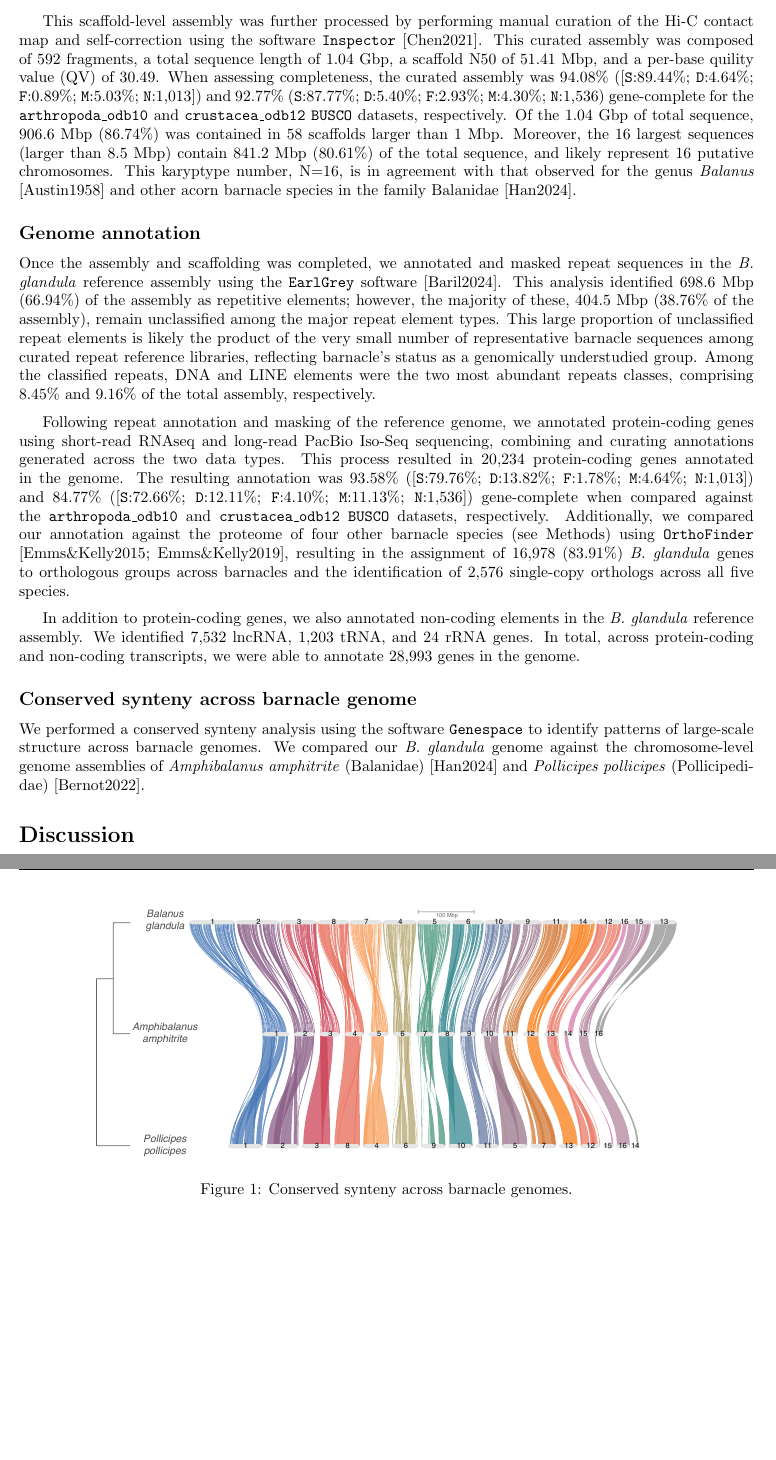
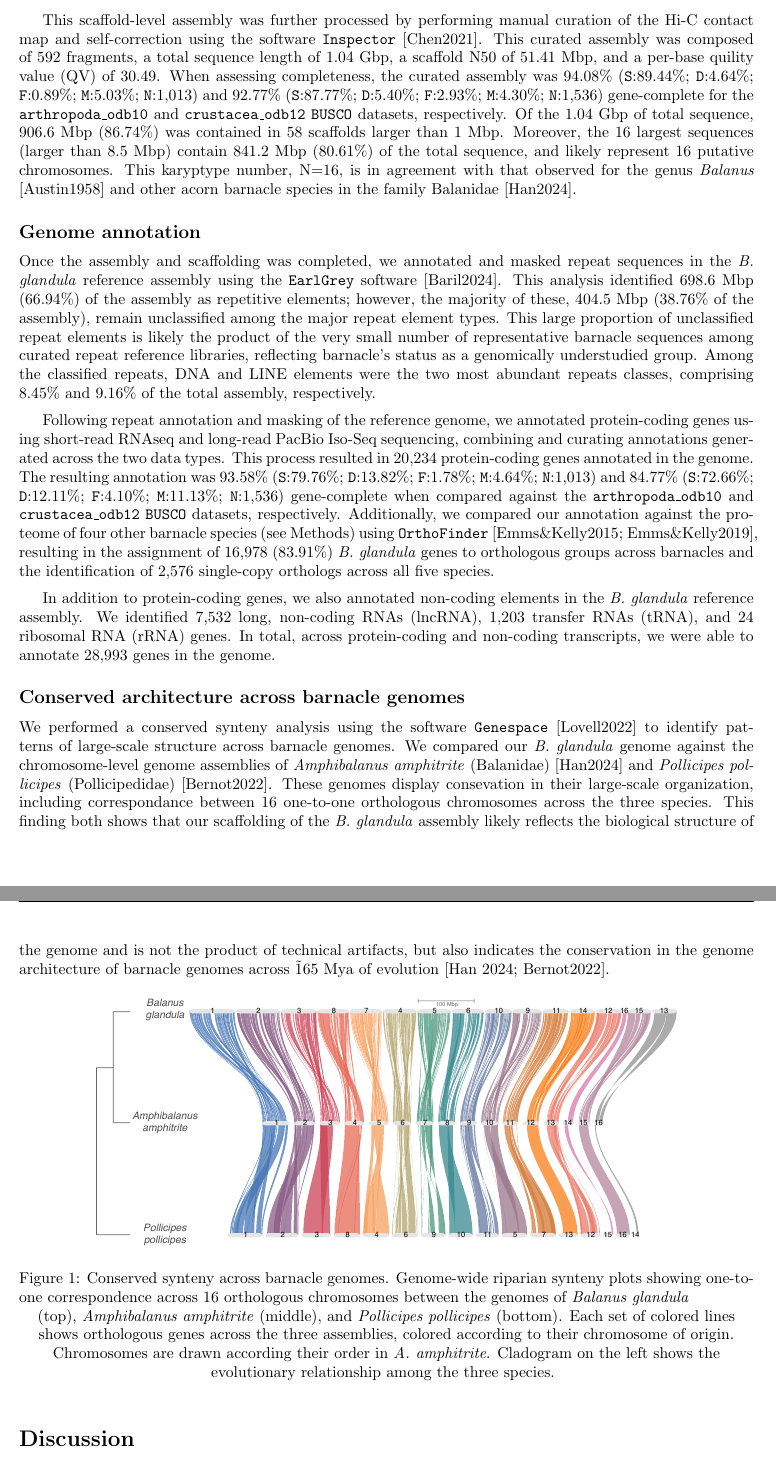
Before and after one commit to kr-colab/balanus_genome_ms, a LaTeX paper (docs/barnacle_genome_ms.tex): two parts of pages 2 and 3 of 3 before the commit and two parts of pages 2 and 3 of 4 after it, joined at a grey line, cut so that both start at the same text, the shorter picture padded with empty space. Compiled offline with pdfLaTeX.

Commit message:
Added synteny plot and N50 table

```diff
--- a/docs/barnacle_genome_ms.tex
+++ b/docs/barnacle_genome_ms.tex
@@ -61,27 +77,29 @@ We assembled a chromosome-level reference genome for the Pacific acorn barnacle
 Following optimzation, both in the integration of additional data types and in the increased stringency of the purging of haplotig and contaminant sequences (see Methods), we generated a contig-level assembly composed of 1,342 sequences, with a total length of 1.05 Gbp, a contig N50 of 1.35 Mbp, and a \texttt{BUSCO} completeness of 93.88\% ([\texttt{S}:89.04\%; \texttt{D}:4.84\%; \texttt{F}:1.18\%; \texttt{M}:4.94\%; \texttt{N}:1,013], \texttt{arthropoda\_odb10}). The contig-level assembly was then scaffolded with Hi-C data using the \texttt{YAHS} software [Zhou2022]. Our scaffolding process generated an assembly with a total length of 1.05 Gbp, composed of 650 scaffolds, a scaffold N50 of 50.96 Mbp, and a \texttt{BUSCO} completeness of 93.98\% ([\texttt{S}:89.24\%; \texttt{D}:4.74\%; \texttt{F}:0.89\%; \texttt{M}:5.13\%; \texttt{N}:1,013], \texttt{arthropoda\_odb10}).
 \vspace{0.2cm}
 
-This scaffold-level assembly was further processed by performing manual curation of the Hi-C contact map and self-correction using the software \texttt{Inspector} [Chen2021]. This curated assembly was composed of 592 fragments, a total sequence length of 1.04 Gbp, a scaffold N50 of 51.41 Mbp, and a per-base quility value (QV) of 30.49. When assessing completeness, the curated assembly was 94.08\% ([\texttt{S}:89.44\%; \texttt{D}:4.64\%; \texttt{F}:0.89\%; \texttt{M}:5.03\%; \texttt{N}:1,013]) and 92.77\% (\texttt{S}:87.77\%; \texttt{D}:5.40\%; \texttt{F}:2.93\%; \texttt{M}:4.30\%; \texttt{N}:1,536) gene-complete for the \texttt{arthropoda\_odb10} and \texttt{crustacea\_odb12} \texttt{BUSCO} datasets, respectively. Of the 1.04 Gbp of total sequence, 906.6 Mbp (86.74\%) was contained in 58 scaffolds larger than 1 Mbp. Moreover, the 16 largest sequences (larger than 8.5 Mbp) contain 841.2 Mbp (80.61\%) of the total sequence, and likely represent 16 putative chromosomes. This karyptype number, N=16, is in agreement with that observed for the genus \textit{Balanus} [Austin1958] and other acorn barnacle species in the family Balanidae [Han2024].
+This scaffold-level assembly was further processed by performing manual curation of the Hi-C contact map and self-correction using the software \texttt{Inspector} [Chen2021]. This curated assembly was composed of 592 fragments, a total sequence length of 1.04 Gbp, a scaffold N50 of 51.41 Mbp, and a per-base quility value (QV) of 30.49. When assessing completeness, the curated assembly was 94.08\% (\texttt{S}:89.44\%; \texttt{D}:4.64\%; \texttt{F}:0.89\%; \texttt{M}:5.03\%; \texttt{N}:1,013) and 92.77\% (\texttt{S}:87.77\%; \texttt{D}:5.40\%; \texttt{F}:2.93\%; \texttt{M}:4.30\%; \texttt{N}:1,536) gene-complete for the \texttt{arthropoda\_odb10} and \texttt{crustacea\_odb12} \texttt{BUSCO} datasets, respectively. Of the 1.04 Gbp of total sequence, 906.6 Mbp (86.74\%) was contained in 58 scaffolds larger than 1 Mbp. Moreover, the 16 largest sequences (larger than 8.5 Mbp) contain 841.2 Mbp (80.61\%) of the total sequence, and likely represent 16 putative chromosomes. This karyptype number, N=16, is in agreement with that observed for the genus \textit{Balanus} [Austin1958] and other acorn barnacle species in the family Balanidae [Han2024].
 
 \subsection*{Genome annotation}
 
 Once the assembly and scaffolding was completed, we annotated and masked repeat sequences in the \textit{B. glandula} reference assembly using the \texttt{EarlGrey} software [Baril2024]. This analysis identified 698.6 Mbp (66.94\%) of the assembly as repetitive elements; however, the majority of these, 404.5 Mbp (38.76\% of the assembly), remain unclassified among the major repeat element types. This large proportion of unclassified repeat elements is likely the product of the very small number of representative barnacle sequences among curated repeat reference libraries, reflecting barnacle's status as a genomically understudied group. Among the classified repeats, DNA and LINE elements were the two most abundant repeats classes, comprising 8.45\% and 9.16\% of the total assembly, respectively.
 \vspace{0.2cm}
 
-Following repeat annotation and masking of the reference genome, we annotated protein-coding genes using short-read RNAseq and long-read PacBio Iso-Seq sequencing, combining and curating annotations generated across the two data types. This process resulted in 20,234 protein-coding genes annotated in the genome. The resulting annotation was 93.58\% ([\texttt{S}:79.76\%; \texttt{D}:13.82\%; \texttt{F}:1.78\%; \texttt{M}:4.64\%; \texttt{N}:1,013]) and 84.77\% ([\texttt{S}:72.66\%; \texttt{D}:12.11\%; \texttt{F}:4.10\%; \texttt{M}:11.13\%; \texttt{N}:1,536]) gene-complete when compared against the \texttt{arthropoda\_odb10} and \texttt{crustacea\_odb12} \texttt{BUSCO} datasets, respectively. Additionally, we compared our annotation against the proteome of four other barnacle species (see Methods) using \texttt{OrthoFinder} [Emms\&Kelly2015; Emms\&Kelly2019], resulting in the assignment of 16,978 (83.91\%) \textit{B. glandula} genes to orthologous groups across barnacles and the identification of 2,576 single-copy orthologs across all five species.
+Following repeat annotation and masking of the reference genome, we annotated protein-coding genes using short-read RNAseq and long-read PacBio Iso-Seq sequencing, combining and curating annotations generated across the two data types. This process resulted in 20,234 protein-coding genes annotated in the genome. The resulting annotation was 93.58\% (\texttt{S}:79.76\%; \texttt{D}:13.82\%; \texttt{F}:1.78\%; \texttt{M}:4.64\%; \texttt{N}:1,013) and 84.77\% (\texttt{S}:72.66\%; \texttt{D}:12.11\%; \texttt{F}:4.10\%; \texttt{M}:11.13\%; \texttt{N}:1,536) gene-complete when compared against the \texttt{arthropoda\_odb10} and \texttt{crustacea\_odb12} \texttt{BUSCO} datasets, respectively. Additionally, we compared our annotation against the proteome of four other barnacle species (see Methods) using \texttt{OrthoFinder} [Emms\&Kelly2015; Emms\&Kelly2019], resulting in the assignment of 16,978 (83.91\%) \textit{B. glandula} genes to orthologous groups across barnacles and the identification of 2,576 single-copy orthologs across all five species.
 \vspace{0.2cm}
 
-In addition to protein-coding genes, we also annotated non-coding elements in the \textit{B. glandula} reference assembly. We identified 7,532 lncRNA, 1,203 tRNA, and 24 rRNA genes. In total, across protein-coding and non-coding transcripts, we were able to annotate 28,993 genes in the genome.
+In addition to protein-coding genes, we also annotated non-coding elements in the \textit{B. glandula} reference assembly. We identified 7,532 long, non-coding RNAs (lncRNA), 1,203 transfer RNAs (tRNA), and 24 ribosomal RNA (rRNA) genes. In total, across protein-coding and non-coding transcripts, we were able to annotate 28,993 genes in the genome.
 
-\subsection*{Conserved synteny across barnacle genome}
+\subsection*{Conserved architecture across barnacle genomes}
 
-We performed a conserved synteny analysis using the software \texttt{Genespace} to identify patterns of large-scale structure across barnacle genomes. We compared our \textit{B. glandula} genome against the chromosome-level genome assemblies of \textit{Amphibalanus amphitrite} (Balanidae) [Han2024] and \textit{Pollicipes pollicipes} (Pollicipedidae) [Bernot2022].
+We performed a conserved synteny analysis using the software \texttt{Genespace} [Lovell2022] to identify patterns of large-scale structure across barnacle genomes. We compared our \textit{B. glandula} genome against the chromosome-level genome assemblies of \textit{Amphibalanus amphitrite} (Balanidae) [Han2024] and \textit{Pollicipes pollicipes} (Pollicipedidae) [Bernot2022]. These genomes display consevation in their large-scale organization, including correspondance between 16 one-to-one orthologous chromosomes across the three species. This finding both shows that our scaffolding of the \textit{B. glandula} assembly likely reflects the biological structure of the genome and is not the product of technical artifacts, but also indicates the conservation in the genome architecture of barnacle genomes across \~165 Mya of evolution [Han 2024; Bernot2022].
+
+
 
 \begin{figure}[htbp]
     \centering
     \includegraphics[width=0.8\textwidth]{figures/synteny.pdf}
-    \caption{Conserved synteny across barnacle genomes.}
-    \label{fig:synteny}
+    \caption{Conserved synteny across barnacle genomes. Genome-wide riparian synteny plots showing one-to-one correspondence across 16 orthologous chromosomes between the genomes of \textit{Balanus glandula}} (top), \textit{Amphibalanus amphitrite} (middle), and \textit{Pollicipes pollicipes} (bottom). Each set of colored lines shows orthologous genes across the three assemblies, colored according to their chromosome of origin. Chromosomes are drawn according their order in \textit{A. amphitrite}. Cladogram on the left shows the evolutionary relationship among the three species.
+\label{fig:synteny}
 \end{figure}
 
 \section*{Discussion}
```
Also changed, not shown: docs/barnacle_genome_ms.pdf, docs/barnacle_genome_ms.tex (18 more changed lines).
